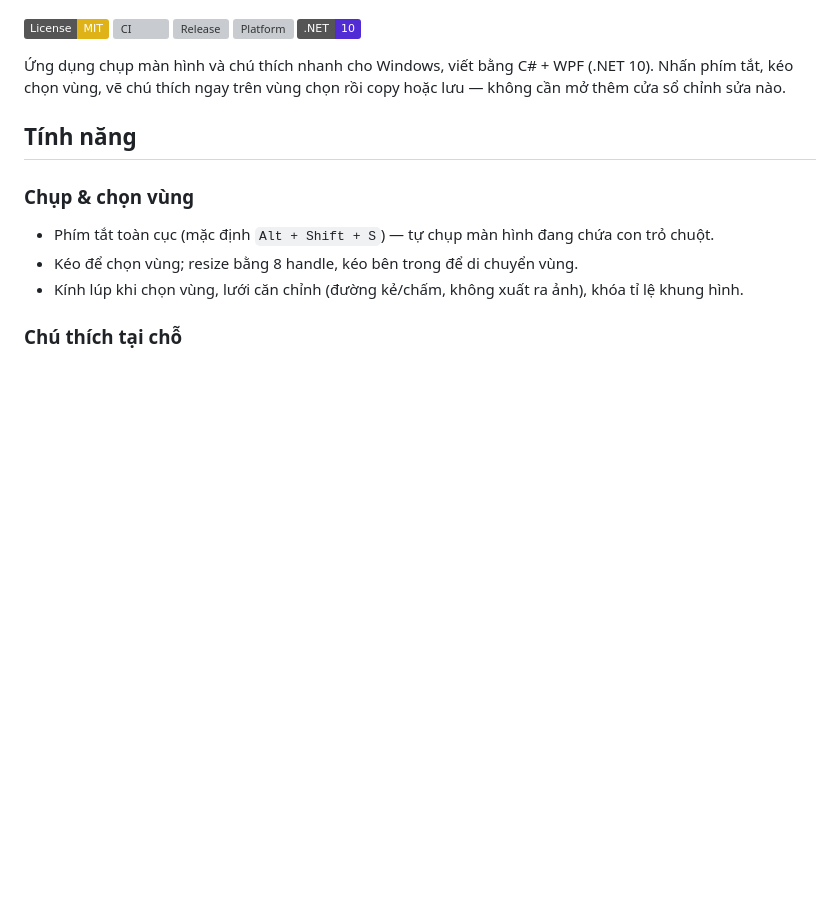
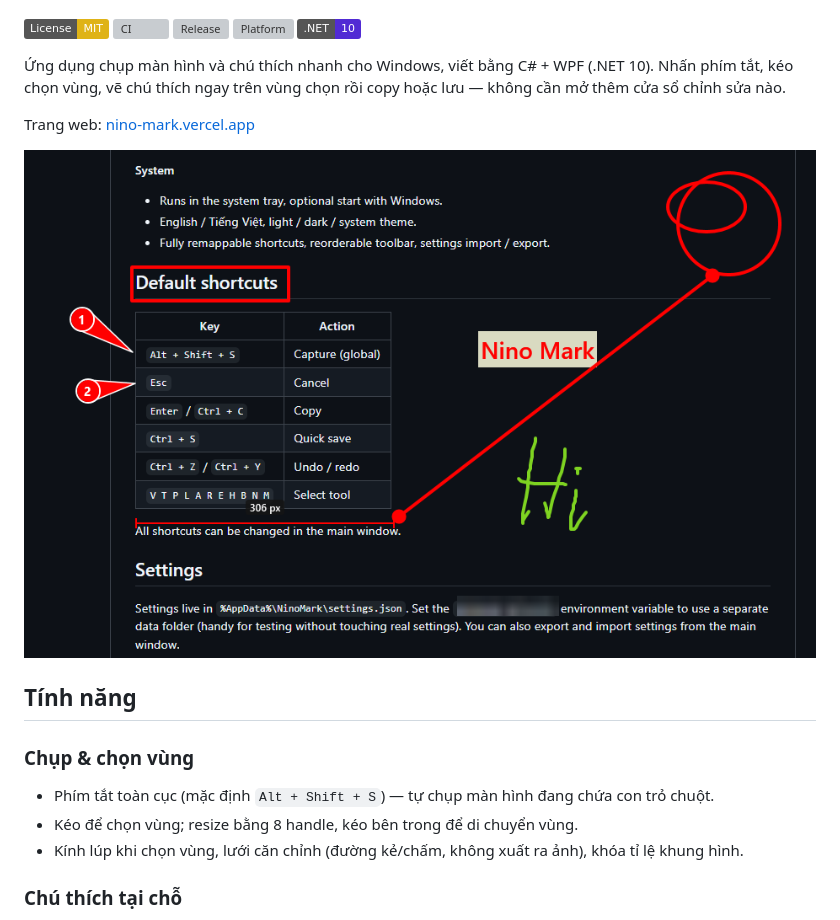
Before and after one commit to TokisakiNinoVn/NinoMark, a Markdown page: README.vi.md, the part around the change. GitHub-like rendering; pictures changed too: docs/images/overlay.png (added); badges without logos; blank space fills up the shorter version; grey boxes are pictures that could not be loaded.

```diff
--- a/README.vi.md
+++ b/README.vi.md
@@ -13,6 +13,10 @@
 ![.NET](https://img.shields.io/badge/.NET-10-512BD4)
 
 Ứng dụng chụp màn hình và chú thích nhanh cho Windows, viết bằng C# + WPF (.NET 10). Nhấn phím tắt, kéo chọn vùng, vẽ chú thích ngay trên vùng chọn rồi copy hoặc lưu — không cần mở thêm cửa sổ chỉnh sửa nào.
+
+Trang web: [nino-mark.vercel.app](https://nino-mark.vercel.app)
+
+![Overlay chú thích của NinoMark: vùng chọn, mũi tên, đánh số, chữ, highlight và thước đo](docs/images/overlay.png)
 
 ## Tính năng
 
```
Also changed, not shown: CHANGELOG.md (+15 -1 lines), README.md (+3 -4 lines), 6 other files.
